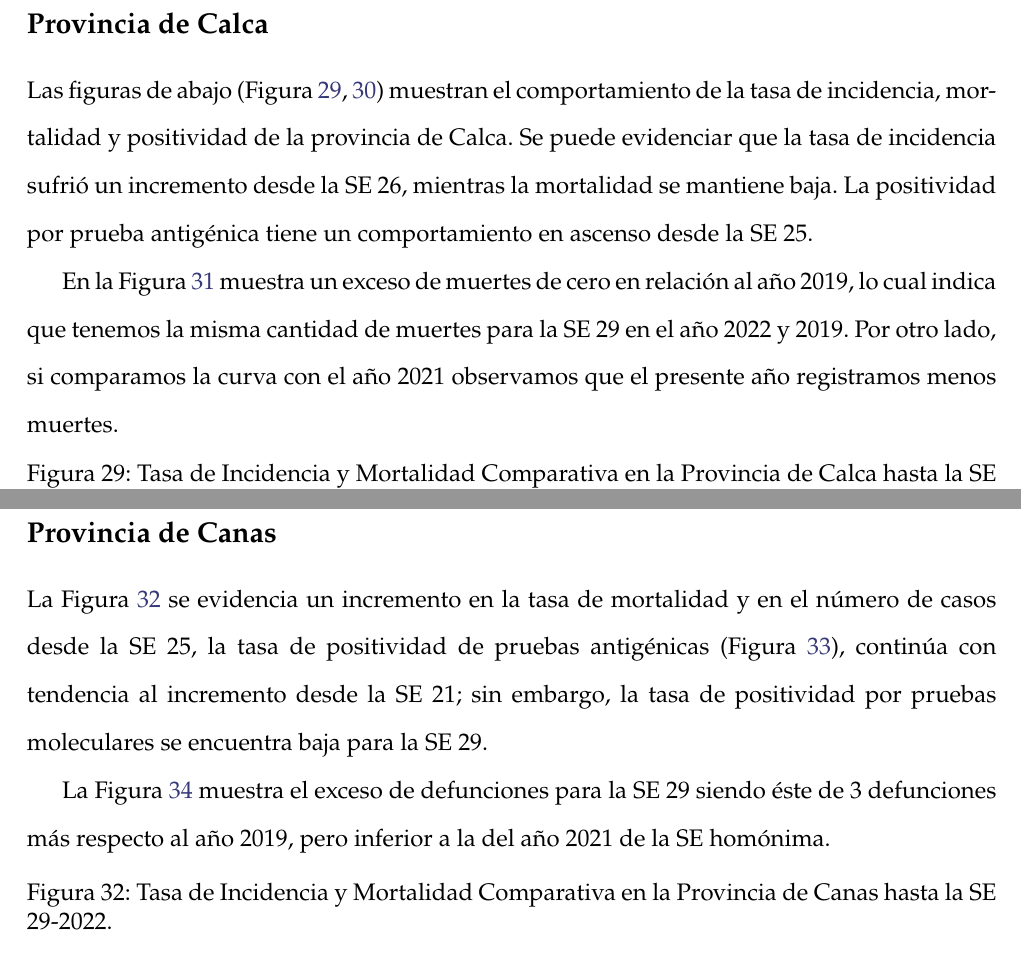
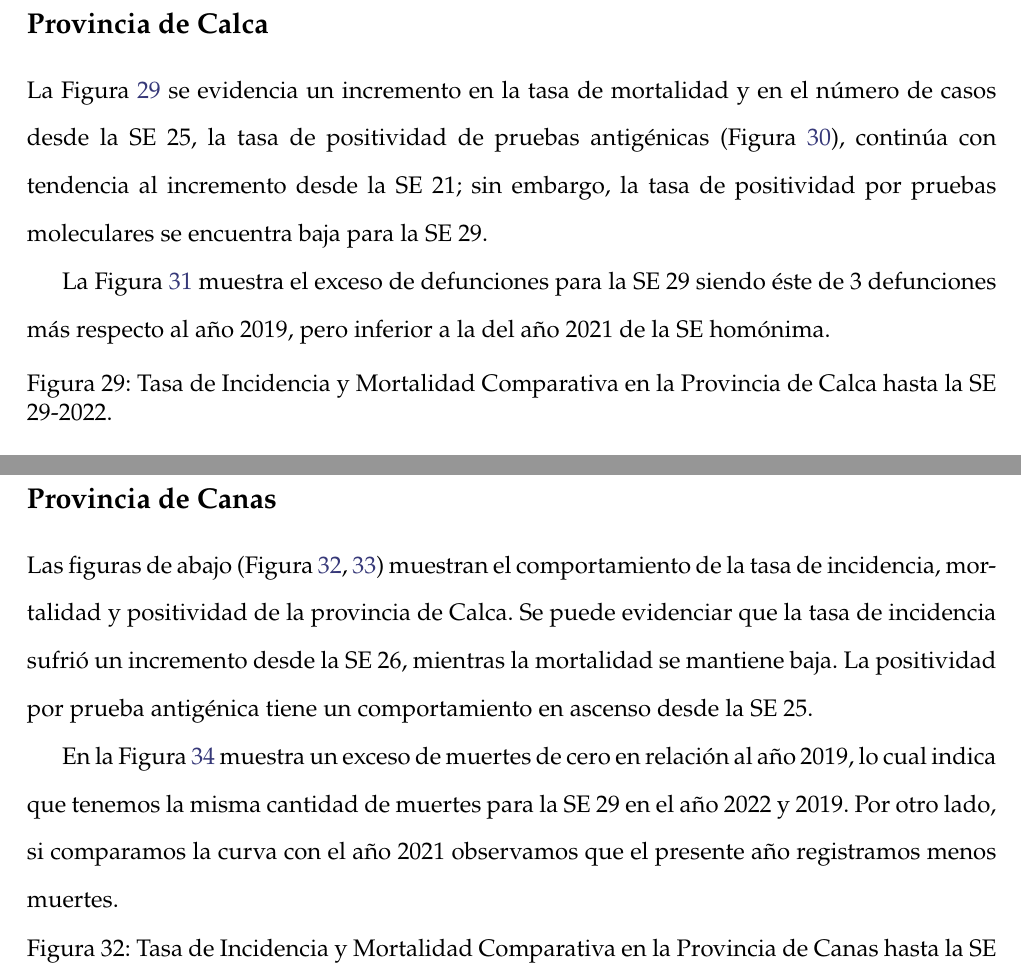
Before and after one commit to Joelo21/DIRESA_covid_cusco, a LaTeX book (boletin_covid/boletin_covid.tex): two parts of pages 40 and 42 of 70, joined at a grey line, cut so that both start at the same text. Compiled offline with pdfLaTeX; a LaTeX package or settings file that is missing is left out.

Commit message:
BOLETÍN N°07 Actualizado

```diff
--- a/boletin_covid/boletin_covid.tex
+++ b/boletin_covid/boletin_covid.tex
@@ -947,9 +947,10 @@ Ante esta situación y estando en plena cuarta ola, es necesario unificar el men
 	\clearpage
 
 	\subsection*{Provincia de Calca}
-	\noindent Las figuras de abajo (Figura \ref{fig:inc_mort_calca}, \ref{fig:positividad_calca}) muestran el comportamiento de la tasa de incidencia, mortalidad y  positividad de  la provincia de Calca. Se puede evidenciar que la tasa de incidencia sufrió un incremento desde la SE 26, mientras la mortalidad se mantiene baja. La positividad por prueba antigénica tiene un comportamiento en ascenso desde la SE 25.
+	\noindent La Figura \ref{fig:inc_mort_calca} se evidencia un incremento en la tasa de mortalidad y en el número de casos desde la SE 25, la tasa de positividad de pruebas antigénicas (Figura \ref{fig:positividad_calca}), continúa con tendencia al incremento desde la SE 21; sin embargo, la tasa de positividad por pruebas moleculares se encuentra baja para la SE 29.
 
-	En la Figura \ref{fig:exceso_calca} muestra un exceso de muertes de cero en relación al año 2019, lo cual indica que tenemos la misma cantidad de muertes para la SE 29 en el año 2022 y 2019. Por otro lado, si comparamos la curva con el año 2021 observamos que el presente año registramos menos muertes.
+	La Figura \ref{fig:exceso_calca} muestra el exceso de defunciones para la SE 29 siendo éste de 3 defunciones más respecto al año 2019, pero inferior a la del año 2021 de la SE homónima.
+
 
 	\begin{figure}[h]
 		\caption{Tasa de Incidencia y Mortalidad Comparativa en la Provincia de Calca hasta la SE 29-2022.}\label{fig:inc_mort_calca}
@@ -979,9 +980,9 @@ Ante esta situación y estando en plena cuarta ola, es necesario unificar el men
 	\clearpage
 
 	\subsection*{Provincia de Canas}
-	\noindent La Figura \ref{fig:inc_mort_canas} se evidencia un incremento en la tasa de mortalidad y en el número de casos desde la SE 25, la tasa de positividad de pruebas antigénicas (Figura \ref{fig:positividad_canas}), continúa con tendencia al incremento desde la SE 21; sin embargo, la tasa de positividad por pruebas moleculares se encuentra baja para la SE 29.
+	\noindent Las figuras de abajo (Figura \ref{fig:inc_mort_canas}, \ref{fig:positividad_canas}) muestran el comportamiento de la tasa de incidencia, mortalidad y  positividad de  la provincia de Calca. Se puede evidenciar que la tasa de incidencia sufrió un incremento desde la SE 26, mientras la mortalidad se mantiene baja. La positividad por prueba antigénica tiene un comportamiento en ascenso desde la SE 25.
 
-	La Figura \ref{fig:exceso_canas} muestra el exceso de defunciones para la SE 29 siendo éste de 3 defunciones más respecto al año 2019, pero inferior a la del año 2021 de la SE homónima.
+	En la Figura \ref{fig:exceso_canas} muestra un exceso de muertes de cero en relación al año 2019, lo cual indica que tenemos la misma cantidad de muertes para la SE 29 en el año 2022 y 2019. Por otro lado, si comparamos la curva con el año 2021 observamos que el presente año registramos menos muertes.
 
 
 	\begin{figure}[h]
```
Also changed, not shown: figuras/exceso_1.pdf, figuras/exceso_10.pdf, figuras/exceso_11.pdf, figuras/exceso_12.pdf, figuras/exceso_13.pdf, figuras/exceso_2.pdf, figuras/exceso_3.pdf, figuras/exceso_4.pdf, figuras/exceso_5.pdf, figuras/exceso_6.pdf, figuras/exceso_7.pdf, figuras/exceso_8.pdf, figuras/exceso_9.pdf, figuras/exceso_region_2022.pdf, 9 more files, 2 other files.
